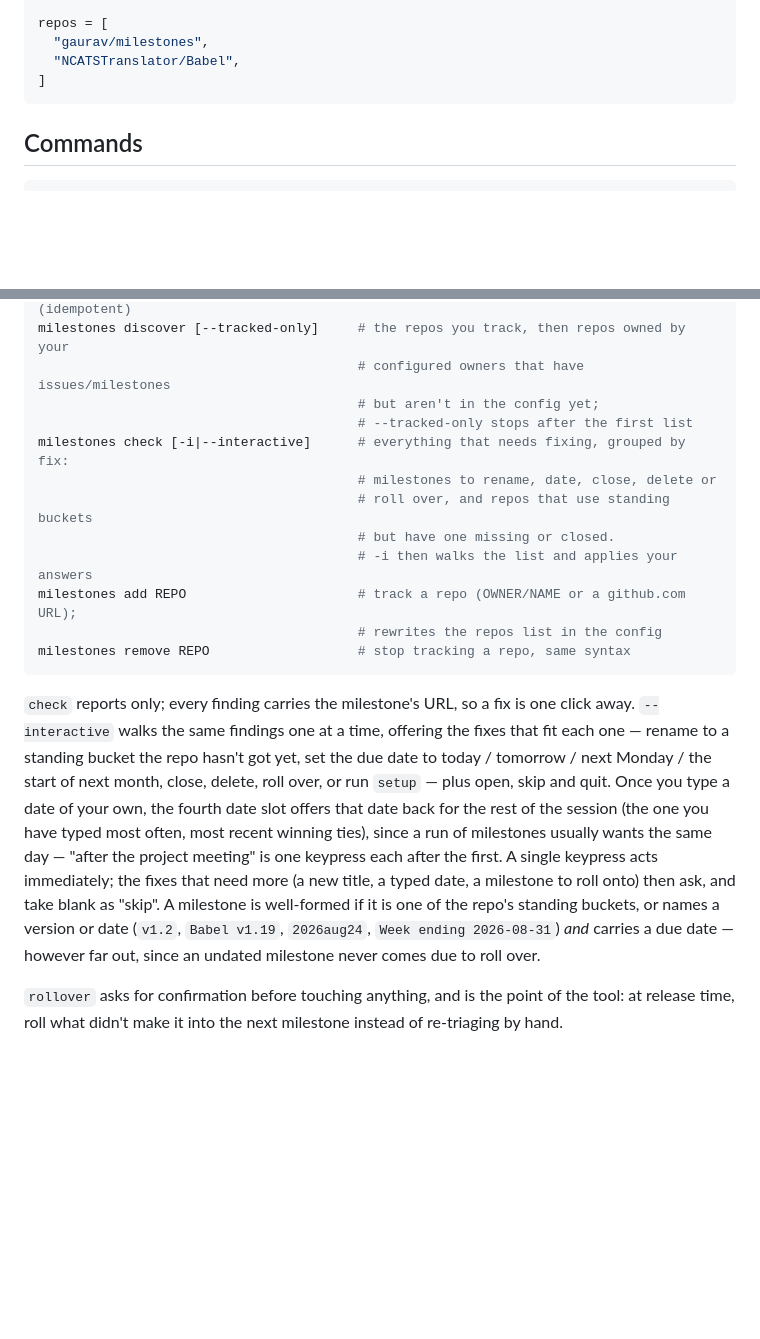
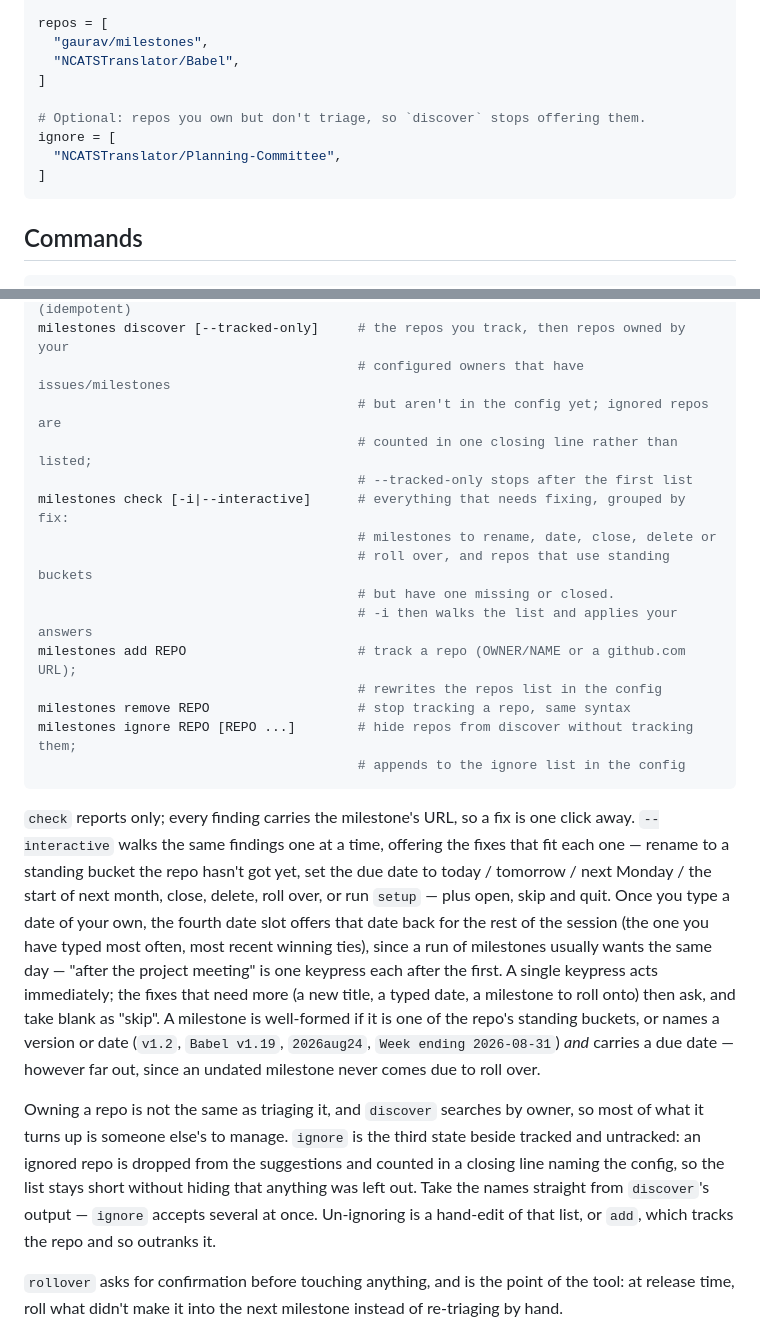
Before and after one commit to gaurav/milestones, a Markdown page: README.md, 2 parts joined by grey strips. Drawn GitHub-style; blank space fills up the shorter version.

Commit message:
Document the ignore list and the ignore command
Co-Authored-By: Claude Opus 5 <noreply@anthropic.com>

````diff
--- a/README.md
+++ b/README.md
@@ -34,6 +34,11 @@ repos = [
   "gaurav/milestones",
   "NCATSTranslator/Babel",
 ]
+
+# Optional: repos you own but don't triage, so `discover` stops offering them.
+ignore = [
+  "NCATSTranslator/Planning-Committee",
+]
 ```
 
 ## Commands
@@ -52,7 +57,8 @@ milestones rollover OWNER/NAME FROM TO [--close]
 milestones setup OWNER/NAME              # create the standing buckets in a repo (idempotent)
 milestones discover [--tracked-only]     # the repos you track, then repos owned by your
                                          # configured owners that have issues/milestones
-                                         # but aren't in the config yet;
+                                         # but aren't in the config yet; ignored repos are
+                                         # counted in one closing line rather than listed;
                                          # --tracked-only stops after the first list
 milestones check [-i|--interactive]      # everything that needs fixing, grouped by fix:
                                          # milestones to rename, date, close, delete or
@@ -62,6 +68,8 @@ milestones check [-i|--interactive]      # everything that needs fixing, grouped
 milestones add REPO                      # track a repo (OWNER/NAME or a github.com URL);
                                          # rewrites the repos list in the config
 milestones remove REPO                   # stop tracking a repo, same syntax
+milestones ignore REPO [REPO ...]        # hide repos from discover without tracking them;
+                                         # appends to the ignore list in the config
 ```
 
 `check` reports only; every finding carries the milestone's URL, so a fix is one click away.
@@ -77,6 +85,13 @@ standing buckets, or names a version or date (`v1.2`, `Babel v1.19`, `2026aug24`
 2026-08-31`) *and* carries a due date — however far out, since an undated milestone never comes due
 to roll over.
 
+Owning a repo is not the same as triaging it, and `discover` searches by owner, so most of what it
+turns up is someone else's to manage. `ignore` is the third state beside tracked and untracked:
+an ignored repo is dropped from the suggestions and counted in a closing line naming the config, so
+the list stays short without hiding that anything was left out. Take the names straight from
+`discover`'s output — `ignore` accepts several at once. Un-ignoring is a hand-edit of that list,
+or `add`, which tracks the repo and so outranks it.
+
 `rollover` asks for confirmation before touching anything, and is the point of the tool: at
 release time, roll what didn't make it into the next milestone instead of re-triaging by hand.
 
````
